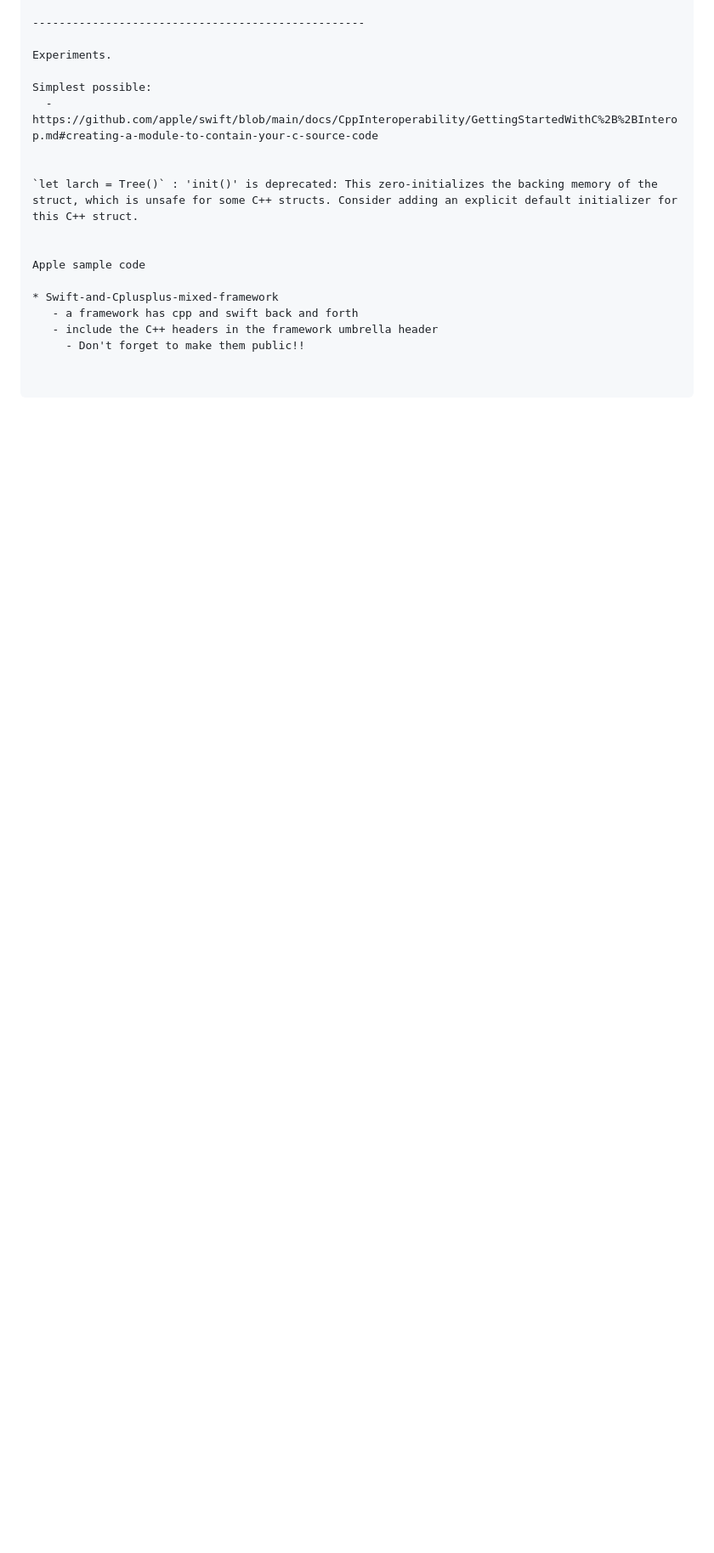
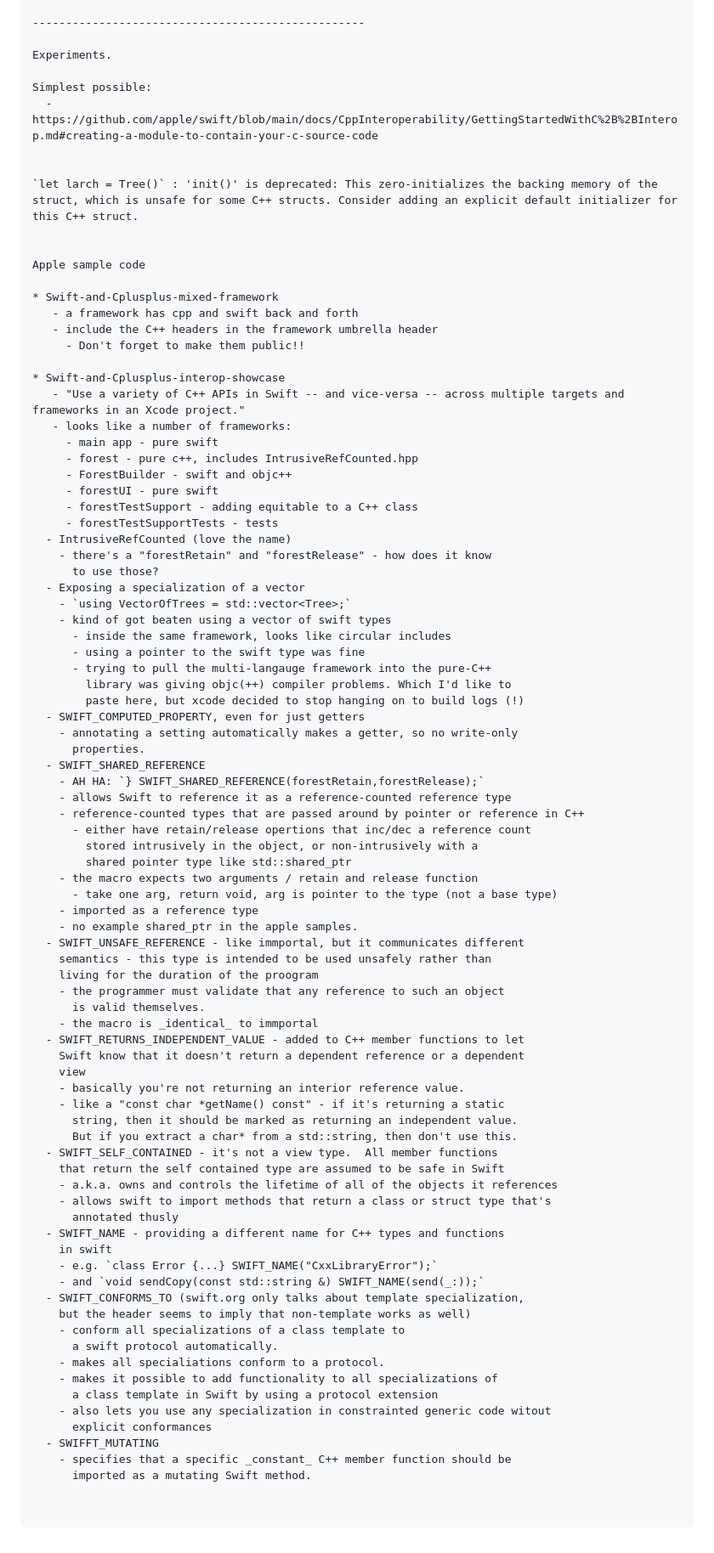
Before and after one commit to markd2/RandomLearning, a Markdown page: C++/readme.md, the part around one of its changes. Shown at 85% size. Drawn GitHub-style; blank space fills up the shorter version.

Commit message:
Adds all the SWIFT_ interop annotations

```diff
--- a/C++/readme.md
+++ b/C++/readme.md
@@ -452,3 +461,72 @@ Apple sample code
    - a framework has cpp and swift back and forth
    - include the C++ headers in the framework umbrella header
      - Don't forget to make them public!!
+
+* Swift-and-Cplusplus-interop-showcase
+   - "Use a variety of C++ APIs in Swift -- and vice-versa -- across multiple targets and frameworks in an Xcode project."
+   - looks like a number of frameworks:
+     - main app - pure swift
+     - forest - pure c++, includes IntrusiveRefCounted.hpp
+     - ForestBuilder - swift and objc++
+     - forestUI - pure swift
+     - forestTestSupport - adding equitable to a C++ class
+     - forestTestSupportTests - tests
+  - IntrusiveRefCounted (love the name)
+    - there's a "forestRetain" and "forestRelease" - how does it know
+      to use those?
+  - Exposing a specialization of a vector
+    - `using VectorOfTrees = std::vector<Tree>;`
+    - kind of got beaten using a vector of swift types
+      - inside the same framework, looks like circular includes
+      - using a pointer to the swift type was fine
+      - trying to pull the multi-langauge framework into the pure-C++
+        library was giving objc(++) compiler problems. Which I'd like to
+        paste here, but xcode decided to stop hanging on to build logs (!)
+  - SWIFT_COMPUTED_PROPERTY, even for just getters
+    - annotating a setting automatically makes a getter, so no write-only
+      properties.
+  - SWIFT_SHARED_REFERENCE
+    - AH HA: `} SWIFT_SHARED_REFERENCE(forestRetain,forestRelease);`
+    - allows Swift to reference it as a reference-counted reference type
+    - reference-counted types that are passed around by pointer or reference in C++
+      - either have retain/release opertions that inc/dec a reference count
+        stored intrusively in the object, or non-intrusively with a
+        shared pointer type like std::shared_ptr
+    - the macro expects two arguments / retain and release function
+      - take one arg, return void, arg is pointer to the type (not a base type)
+    - imported as a reference type
+    - no example shared_ptr in the apple samples.
+  - SWIFT_UNSAFE_REFERENCE - like immportal, but it communicates different
+    semantics - this type is intended to be used unsafely rather than
+    living for the duration of the proogram
+    - the programmer must validate that any reference to such an object
+      is valid themselves.
+    - the macro is _identical_ to immportal
+  - SWIFT_RETURNS_INDEPENDENT_VALUE - added to C++ member functions to let
+    Swift know that it doesn't return a dependent reference or a dependent
+    view
+    - basically you're not returning an interior reference value.
+    - like a "const char *getName() const" - if it's returning a static
+      string, then it should be marked as returning an independent value.
+      But if you extract a char* from a std::string, then don't use this.
+  - SWIFT_SELF_CONTAINED - it's not a view type.  All member functions
+    that return the self contained type are assumed to be safe in Swift
+    - a.k.a. owns and controls the lifetime of all of the objects it references
+    - allows swift to import methods that return a class or struct type that's
+      annotated thusly
+  - SWIFT_NAME - providing a different name for C++ types and functions
+    in swift
+    - e.g. `class Error {...} SWIFT_NAME("CxxLibraryError");`
+    - and `void sendCopy(const std::string &) SWIFT_NAME(send(_:));`
+  - SWIFT_CONFORMS_TO (swift.org only talks about template specialization,
+    but the header seems to imply that non-template works as well)
+    - conform all specializations of a class template to
+      a swift protocol automatically.
+    - makes all specialiations conform to a protocol.
+    - makes it possible to add functionality to all specializations of
+      a class template in Swift by using a protocol extension
+    - also lets you use any specialization in constrainted generic code witout
+      explicit conformances
+  - SWIFFT_MUTATING
+    - specifies that a specific _constant_ C++ member function should be
+      imported as a mutating Swift method.
```
Also changed, not shown: other parts of C++/readme.md (+9 -0 lines).
